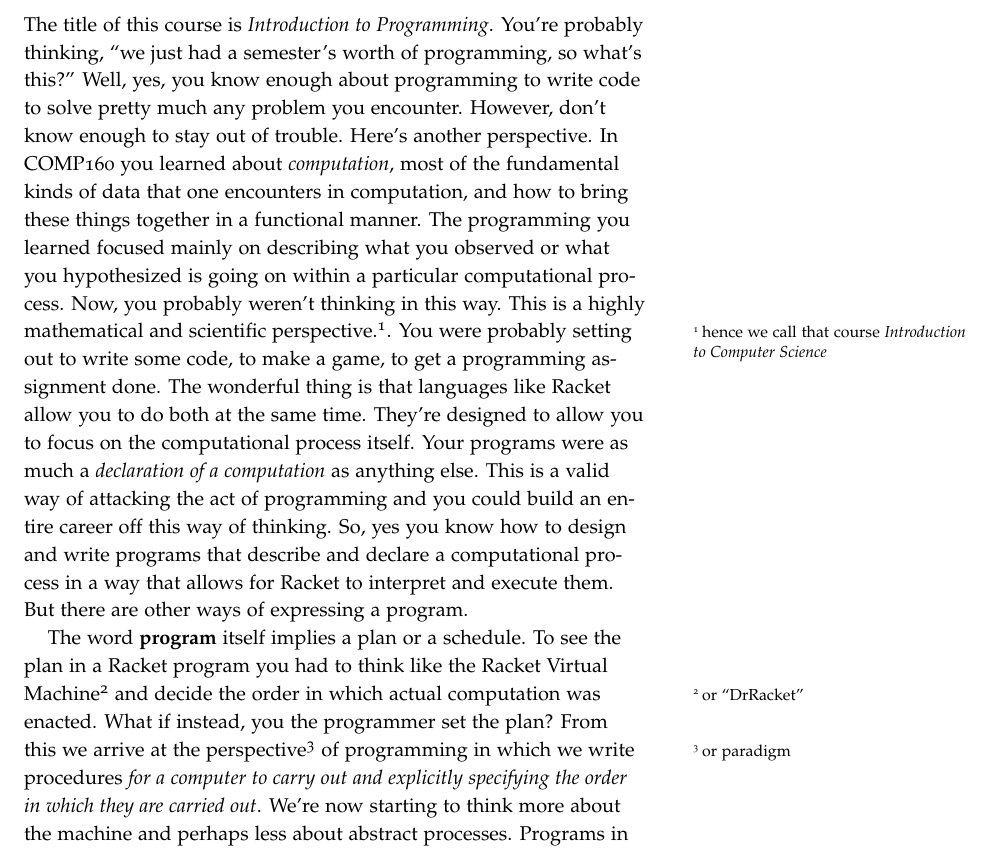
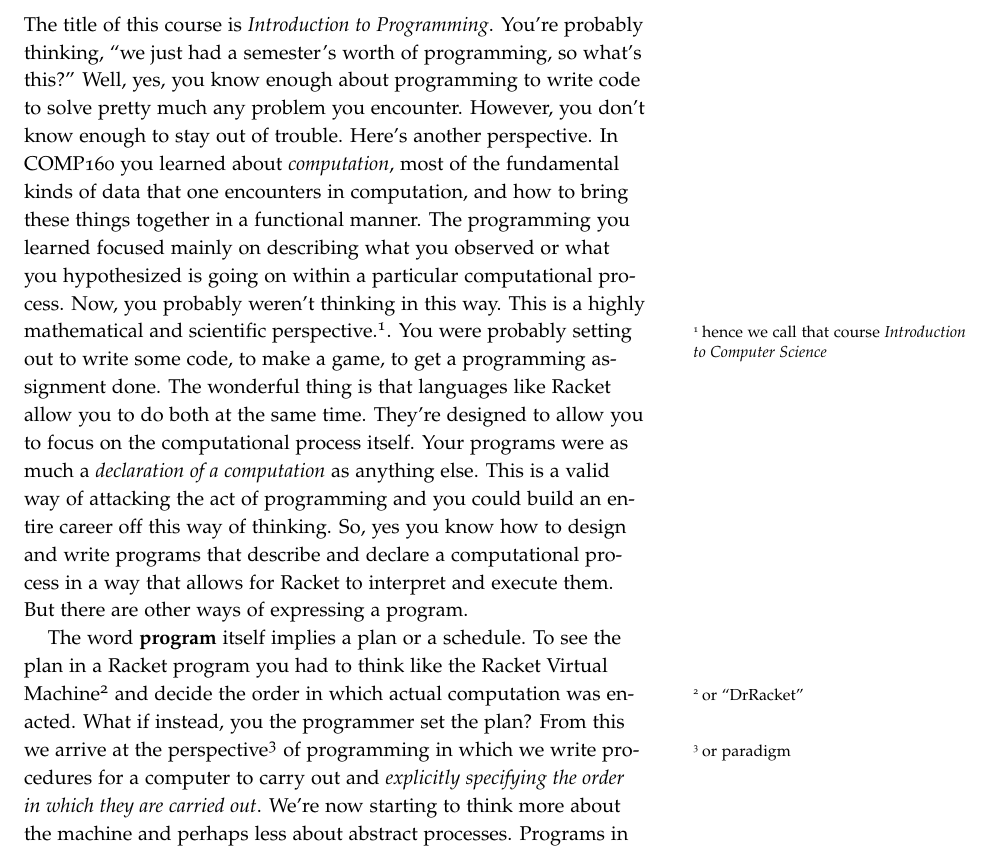
Before and after one commit to jlmayfield/MC-COMP161, a LaTeX document (Lecture_Notes/comp161-lectureNotes-01.tex): part of page 1 of 10, cut so that both start at the same text. Compiled offline with pdfLaTeX.

```diff
--- a/Lecture_Notes/comp161-lectureNotes-01.tex
+++ b/Lecture_Notes/comp161-lectureNotes-01.tex
@@ -13,10 +13,10 @@
 
 \section{What's a Program?}
 
-The title of this course is \textit{Introduction to Programming}.  You're probably thinking, ``we just had a semester's worth of programming, so what's this?''  Well, yes, you know enough about programming to write code to solve pretty much any problem you encounter. However, don't know enough to stay out of trouble.  Here's another perspective.  In COMP160 you learned about \textit{computation}, most of the fundamental kinds of data  that one encounters in computation, and how to bring these things together in a functional manner.  The programming you learned focused mainly on describing what you observed or what you hypothesized is going on within a particular computational process.  Now, you probably weren't thinking in this way. This is a highly mathematical and scientific perspective.\sidenote{hence we call that course \textit{Introduction to Computer Science}}.   You were probably setting out to write some code, to make a game, to get a programming assignment done.  The wonderful thing is that languages like Racket allow you to do both at the same time.  They're designed to allow you to focus on the computational process itself.  Your programs were as much a \textit{declaration of a computation} as anything else.  This is a valid way of attacking the act of programming and you could build an entire career off this way of thinking.  So, yes you know how to design and write programs that describe and declare a computational process in a way that allows for Racket to interpret and execute them. But there are other ways of expressing a program.
+The title of this course is \textit{Introduction to Programming}.  You're probably thinking, ``we just had a semester's worth of programming, so what's this?''  Well, yes, you know enough about programming to write code to solve pretty much any problem you encounter. However, you don't know enough to stay out of trouble.  Here's another perspective.  In COMP160 you learned about \textit{computation}, most of the fundamental kinds of data  that one encounters in computation, and how to bring these things together in a functional manner.  The programming you learned focused mainly on describing what you observed or what you hypothesized is going on within a particular computational process.  Now, you probably weren't thinking in this way. This is a highly mathematical and scientific perspective.\sidenote{hence we call that course \textit{Introduction to Computer Science}}.   You were probably setting out to write some code, to make a game, to get a programming assignment done.  The wonderful thing is that languages like Racket allow you to do both at the same time.  They're designed to allow you to focus on the computational process itself.  Your programs were as much a \textit{declaration of a computation} as anything else.  This is a valid way of attacking the act of programming and you could build an entire career off this way of thinking.  So, yes you know how to design and write programs that describe and declare a computational process in a way that allows for Racket to interpret and execute them. But there are other ways of expressing a program.
 
 
-The word \textbf{program} itself implies a plan or a schedule. To see the plan in a Racket program you had to think like the Racket Virtual Machine\sidenote{or ``DrRacket''} and decide the order in which actual computation was enacted. What if instead, you the programmer set the plan? From this we arrive at the perspective\sidenote{or paradigm} of programming in which we write procedures \textit{for a computer to carry out and explicitly specifying the order in which they are carried out}.  We're now starting to think more about the machine and perhaps less  about abstract processes.  Programs in this world are called \textit{imperative}.  You issue a series of instructions or commands to be carried out over time\sidenote{like a recipe}.  If we look deeper into the Racket programming language we could find all the tools we need to program in this fashion with Racket.  We will, instead switch gears to a language that more readily supports our new imperative style, \textit{C++}\sidenote{\url{http://www.cplusplus.com}}.
+The word \textbf{program} itself implies a plan or a schedule. To see the plan in a Racket program you had to think like the Racket Virtual Machine\sidenote{or ``DrRacket''} and decide the order in which actual computation was enacted. What if instead, you the programmer set the plan? From this we arrive at the perspective\sidenote{or paradigm} of programming in which we write procedures for a computer to carry out and \textit{explicitly specifying the order in which they are carried out}.  We're now starting to think more about the machine and perhaps less  about abstract processes.  Programs in this world are called \textit{imperative}.  You issue a series of instructions or commands to be carried out over time\sidenote{like a recipe}.  If we look deeper into the Racket programming language we could find all the tools we need to program in this fashion with Racket.  We will, instead switch gears to a language that more readily supports our new imperative style, \textit{C++}\sidenote{\url{http://www.cplusplus.com}}.
 
 Thus, one of the major goals for this class is to understand this new programming paradigm and the impact of a device centric view of programming. Don't worry, this is by no means starting over.  We can and will leverage everything we learned about computation and programming in COMP160. We just need to revisit the fundamental ideas and programming methodologies we learned about programs and computation to fit within our new paradigm and our new language. Before we can do that, we need to find a new set of tools for replace DrRacket.
 
```
Also changed, not shown: General/comp161-syllabus.pdf, Lecture_Notes/comp161-lectureNotes-01.pdf.
